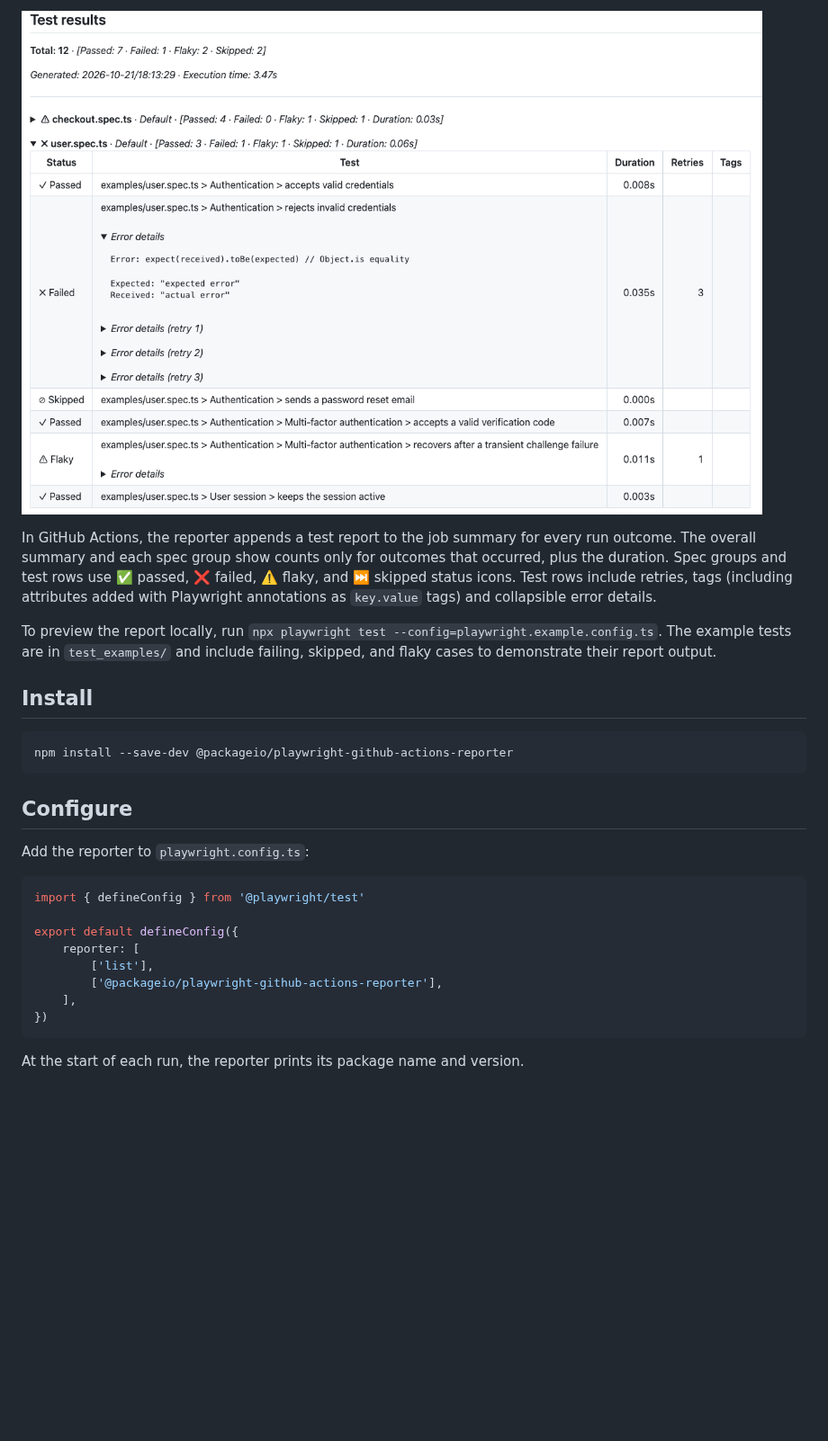
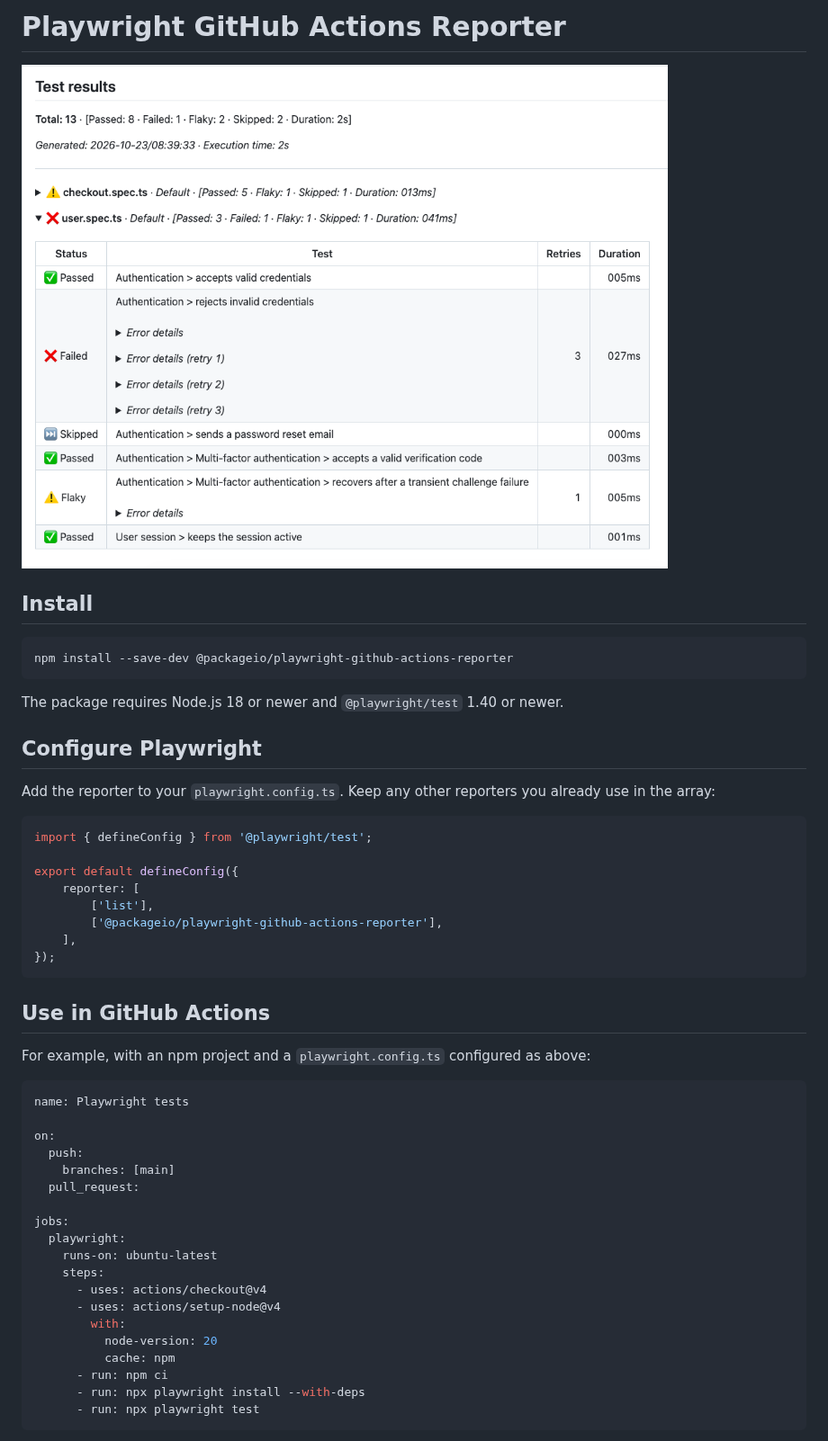
Before and after one commit to PackageIO/playwright-github-actions-reporter, a Markdown page: README.md, the part around one of its changes. Shown at 90% size. Rendered like a GitHub page; pictures changed too: assets/reporter.png; blank space fills up the shorter version.

````diff
--- a/README.md
+++ b/README.md
@@ -1,8 +1,6 @@
-![GitHub Actions job summary showing test statuses, durations, retries, and collapsible error details](assets/reporter.png)
+# Playwright GitHub Actions Reporter
 
-In GitHub Actions, the reporter appends a test report to the job summary for every run outcome. The overall summary and each spec group show counts only for outcomes that occurred, plus the duration. Spec groups and test rows use ✅ passed, ❌ failed, ⚠️ flaky, and ⏭️ skipped status icons. Test rows include retries, tags (including attributes added with Playwright annotations as `key.value` tags) and collapsible error details.
-
-To preview the report locally, run `npx playwright test --config=playwright.example.config.ts`. The example tests are in `test_examples/` and include failing, skipped, and flaky cases to demonstrate their report output.
+![Example GitHub Actions job summary with test results grouped by spec](assets/reporter.png)
 
 ## Install
 
@@ -10,19 +8,46 @@ To preview the report locally, run `npx playwright test --config=playwright.exam
 npm install --save-dev @packageio/playwright-github-actions-reporter
 ```
 
-## Configure
+The package requires Node.js 18 or newer and `@playwright/test` 1.40 or newer.
 
-Add the reporter to `playwright.config.ts`:
+## Configure Playwright
+
+Add the reporter to your `playwright.config.ts`. Keep any other reporters you already use in the array:
 
 ```ts
-import { defineConfig } from '@playwright/test'
+import { defineConfig } from '@playwright/test';
 
 export default defineConfig({
 	reporter: [
 		['list'],
 		['@packageio/playwright-github-actions-reporter'],
 	],
-})
+});
 ```
 
-At the start of each run, the reporter prints its package name and version.
+## Use in GitHub Actions
+
+For example, with an npm project and a `playwright.config.ts` configured as above:
+
+```yaml
+name: Playwright tests
+
+on:
+  push:
+    branches: [main]
+  pull_request:
+
+jobs:
+  playwright:
+    runs-on: ubuntu-latest
+    steps:
+      - uses: actions/checkout@v4
+      - uses: actions/setup-node@v4
+        with:
+          node-version: 20
+          cache: npm
+      - run: npm ci
+      - run: npx playwright install --with-deps
+      - run: npx playwright test
+```
+
````
Also changed, not shown: other parts of README.md (+34 -0 lines).
